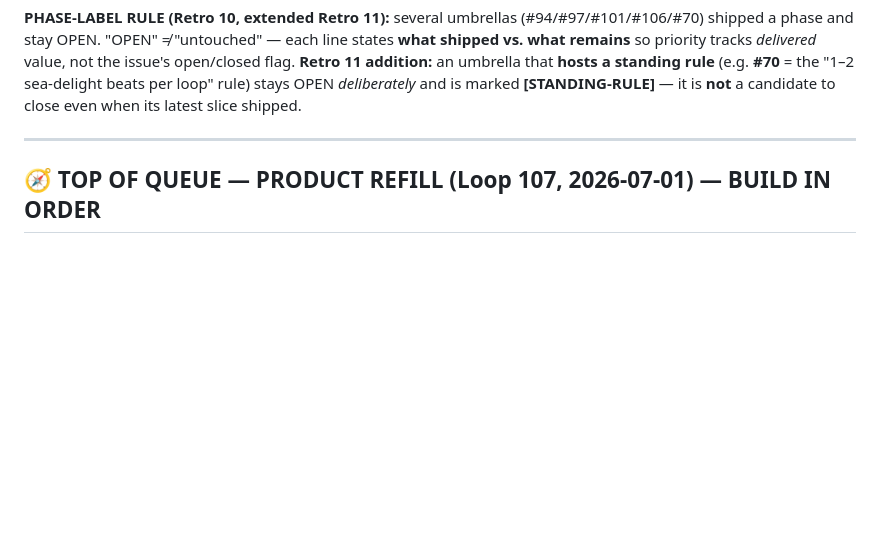
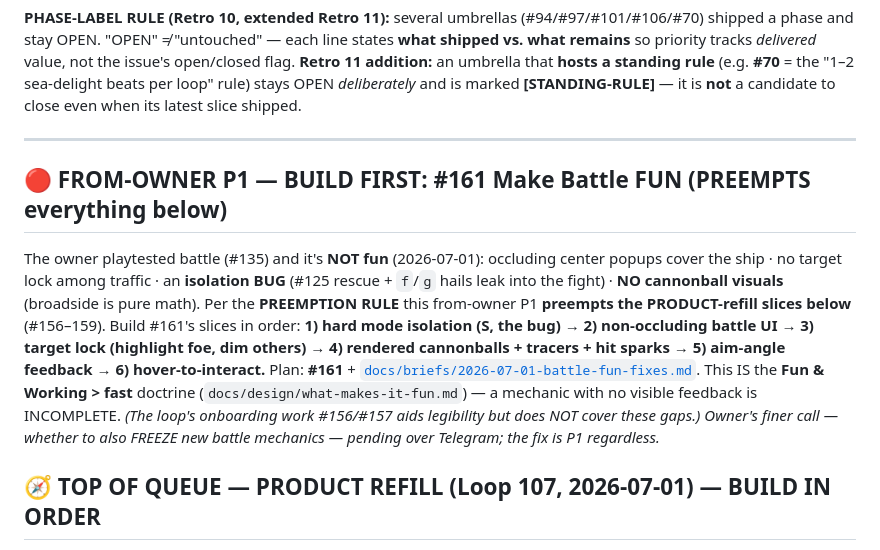
Before and after one commit to cakuki/tidewake, a Markdown page: studio/comms/queue.md, the part around the change. Drawn GitHub-style; blank space fills up the shorter version.

Commit message:
docs(comms): force from-owner P1 #161 (Make Battle Fun) to the ABSOLUTE queue top
The Loop-107 PRODUCT refill pushed self-generated onboarding slices (#156-159)
above the owner's battle-fun P1 (#161) — queue-sync trap. Per PREEMPTION RULE,
#161 preempts the PRODUCT-refill slices. Restored to the top.

Co-Authored-By: Claude Opus 4.8 <noreply@anthropic.com>

```diff
--- a/studio/comms/queue.md
+++ b/studio/comms/queue.md
@@ -26,6 +26,19 @@ stays OPEN *deliberately* and is marked **[STANDING-RULE]** — it is **not** a
 when its latest slice shipped.
 
 ---
+
+## 🔴 FROM-OWNER P1 — BUILD FIRST: #161 Make Battle FUN (PREEMPTS everything below)
+The owner playtested battle (#135) and it's **NOT fun** (2026-07-01): occluding center popups cover the
+ship · no target lock among traffic · an **isolation BUG** (#125 rescue + `f`/`g` hails leak into the
+fight) · **NO cannonball visuals** (broadside is pure math). Per the **PREEMPTION RULE** this from-owner
+P1 **preempts the PRODUCT-refill slices below** (#156–159). Build #161's slices in order: **1) hard mode
+isolation (S, the bug) → 2) non-occluding battle UI → 3) target lock (highlight foe, dim others) →
+4) rendered cannonballs + tracers + hit sparks → 5) aim-angle feedback → 6) hover-to-interact.**
+Plan: **#161** + [`docs/briefs/2026-07-01-battle-fun-fixes.md`](https://github.com/cakuki/tidewake/blob/main/docs/briefs/2026-07-01-battle-fun-fixes.md).
+This IS the **Fun & Working > fast** doctrine (`docs/design/what-makes-it-fun.md`) — a mechanic with no
+visible feedback is INCOMPLETE. _(The loop's onboarding work #156/#157 aids legibility but does NOT cover
+these gaps.) Owner's finer call — whether to also FREEZE new battle mechanics — pending over Telegram; the
+fix is P1 regardless._
 
 ## 🧭 TOP OF QUEUE — PRODUCT REFILL (Loop 107, 2026-07-01) — BUILD IN ORDER
 
```
